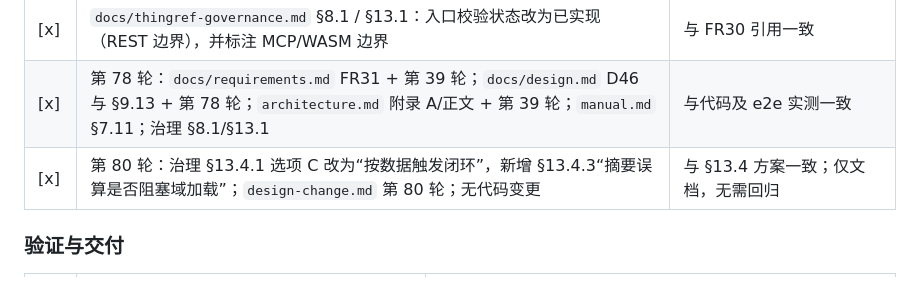
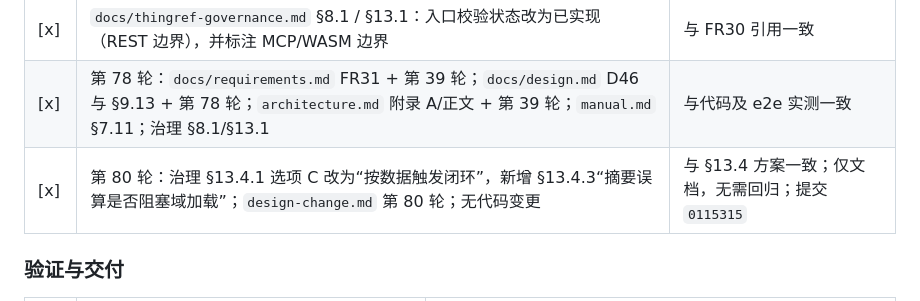
Before and after one commit to onlookor/pact-collab, a Markdown page: todo.md, the part around the change. Rendered like a GitHub page.

Commit message:
chore(todo): 回填第 80 轮提交哈希

```diff
--- a/todo.md
+++ b/todo.md
@@ -71,7 +71,7 @@
 | [x] | `docs/manual.md`：REST seed/produce 的 `thing_ref` 三态、错误码、`ref_bindings` 策略 | 与 e2e 实测一致 |
 | [x] | `docs/thingref-governance.md` §8.1 / §13.1：入口校验状态改为已实现（REST 边界），并标注 MCP/WASM 边界 | 与 FR30 引用一致 |
 | [x] | 第 78 轮：`docs/requirements.md` FR31 + 第 39 轮；`docs/design.md` D46 与 §9.13 + 第 78 轮；`architecture.md` 附录 A/正文 + 第 39 轮；`manual.md` §7.11；治理 §8.1/§13.1 | 与代码及 e2e 实测一致 |
-| [x] | 第 80 轮：治理 §13.4.1 选项 C 改为“按数据触发闭环”，新增 §13.4.3“摘要误算是否阻塞域加载”；`design-change.md` 第 80 轮；无代码变更 | 与 §13.4 方案一致；仅文档，无需回归 |
+| [x] | 第 80 轮：治理 §13.4.1 选项 C 改为“按数据触发闭环”，新增 §13.4.3“摘要误算是否阻塞域加载”；`design-change.md` 第 80 轮；无代码变更 | 与 §13.4 方案一致；仅文档，无需回归；提交 `0115315` |
 
 ### 验证与交付
 
```
